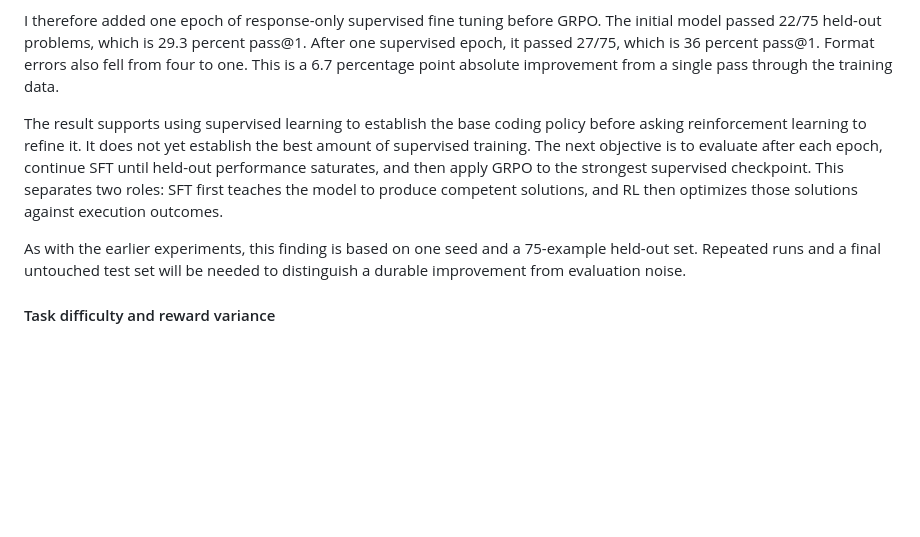
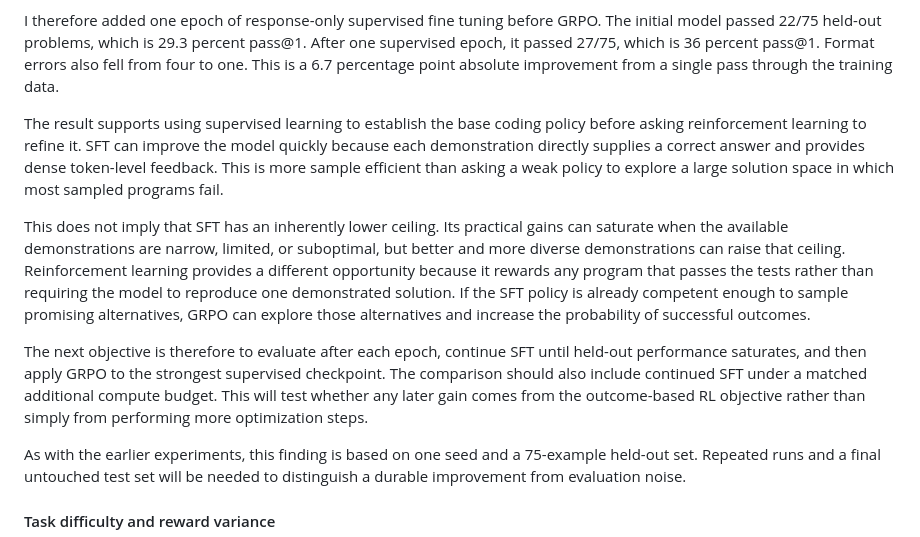
Before and after one commit to kunal-sinha-coding/personal-website, a Markdown page: blog/tiny_model_rl.md, the part around the change. GitHub-like rendering; blank space fills up the shorter version.

Commit message:
Clarify SFT and RL tradeoffs

```diff
--- a/blog/tiny_model_rl.md
+++ b/blog/tiny_model_rl.md
@@ -99,7 +99,11 @@ The next hypothesis is that the model should reach a reasonable level of task co
 
 I therefore added one epoch of response-only supervised fine tuning before GRPO. The initial model passed 22/75 held-out problems, which is 29.3 percent pass@1. After one supervised epoch, it passed 27/75, which is 36 percent pass@1. Format errors also fell from four to one. This is a 6.7 percentage point absolute improvement from a single pass through the training data.
 
-The result supports using supervised learning to establish the base coding policy before asking reinforcement learning to refine it. It does not yet establish the best amount of supervised training. The next objective is to evaluate after each epoch, continue SFT until held-out performance saturates, and then apply GRPO to the strongest supervised checkpoint. This separates two roles: SFT first teaches the model to produce competent solutions, and RL then optimizes those solutions against execution outcomes.
+The result supports using supervised learning to establish the base coding policy before asking reinforcement learning to refine it. SFT can improve the model quickly because each demonstration directly supplies a correct answer and provides dense token-level feedback. This is more sample efficient than asking a weak policy to explore a large solution space in which most sampled programs fail.
+
+This does not imply that SFT has an inherently lower ceiling. Its practical gains can saturate when the available demonstrations are narrow, limited, or suboptimal, but better and more diverse demonstrations can raise that ceiling. Reinforcement learning provides a different opportunity because it rewards any program that passes the tests rather than requiring the model to reproduce one demonstrated solution. If the SFT policy is already competent enough to sample promising alternatives, GRPO can explore those alternatives and increase the probability of successful outcomes.
+
+The next objective is therefore to evaluate after each epoch, continue SFT until held-out performance saturates, and then apply GRPO to the strongest supervised checkpoint. The comparison should also include continued SFT under a matched additional compute budget. This will test whether any later gain comes from the outcome-based RL objective rather than simply from performing more optimization steps.
 
 As with the earlier experiments, this finding is based on one seed and a 75-example held-out set. Repeated runs and a final untouched test set will be needed to distinguish a durable improvement from evaluation noise.
 
```
